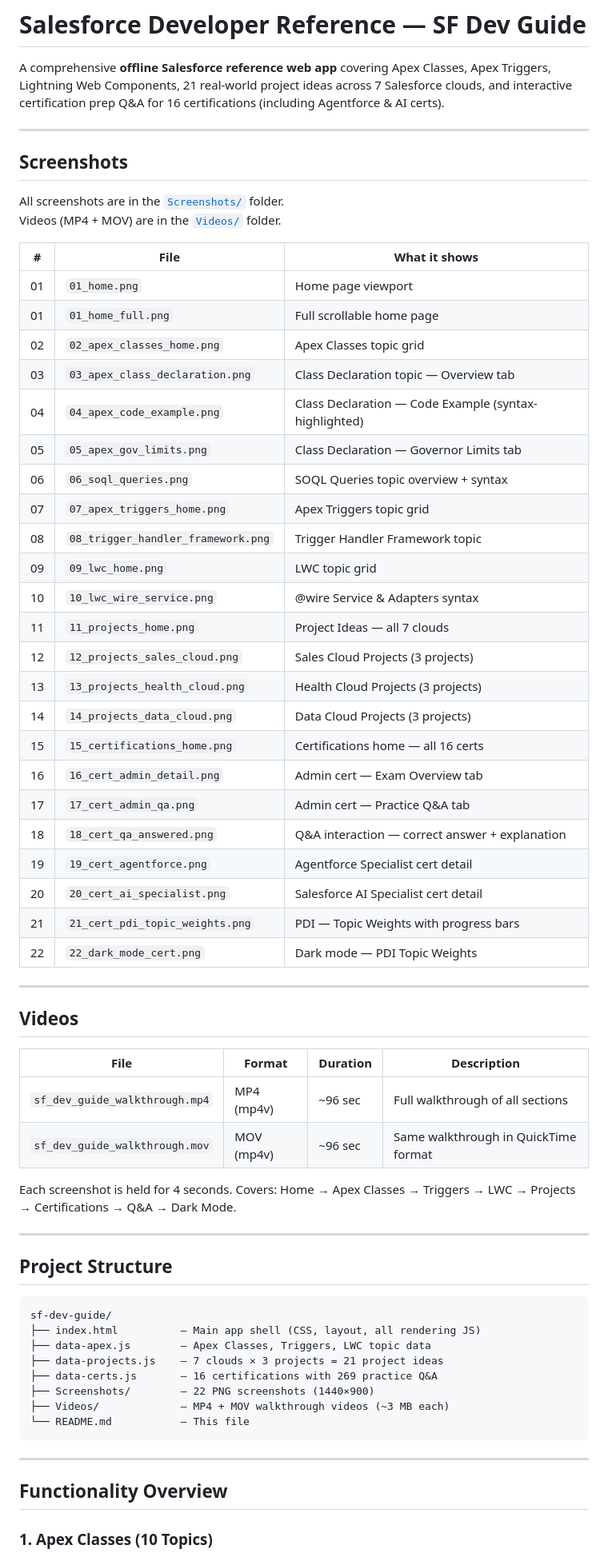
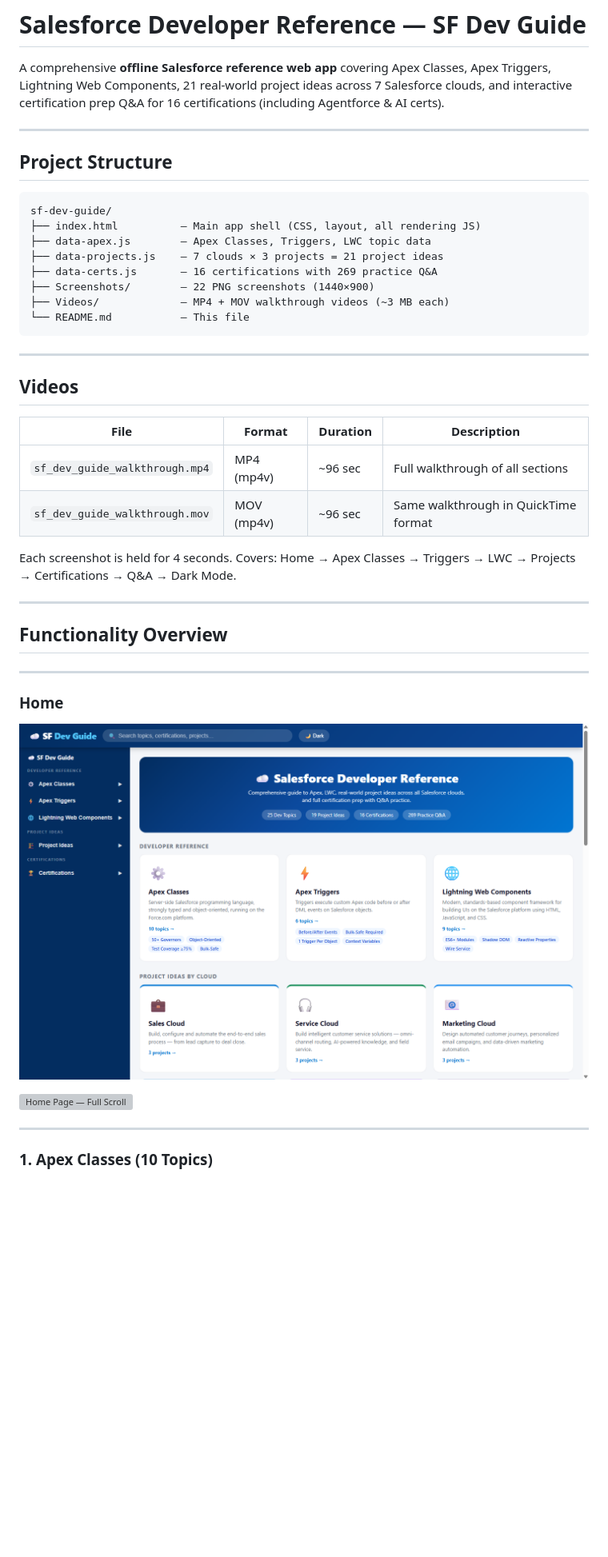
Before and after one commit to ratnapriyaaccenture/sf-dev-guide, a Markdown page: README.md, the part around one of its changes. Shown at 80% size. GitHub-like rendering; blank space fills up the shorter version; grey boxes are pictures that could not be loaded.

```diff
--- a/README.md
+++ b/README.md
@@ -1,50 +1,6 @@
 # Salesforce Developer Reference — SF Dev Guide
 
 A comprehensive **offline Salesforce reference web app** covering Apex Classes, Apex Triggers, Lightning Web Components, 21 real-world project ideas across 7 Salesforce clouds, and interactive certification prep Q&A for 16 certifications (including Agentforce & AI certs).
-
----
-
-## Screenshots
-
-All screenshots are in the [`Screenshots/`](./Screenshots/) folder.
-Videos (MP4 + MOV) are in the [`Videos/`](./Videos/) folder.
-
-| # | File | What it shows |
-|---|------|---------------|
-| 01 | `01_home.png` | Home page viewport |
-| 01 | `01_home_full.png` | Full scrollable home page |
-| 02 | `02_apex_classes_home.png` | Apex Classes topic grid |
-| 03 | `03_apex_class_declaration.png` | Class Declaration topic — Overview tab |
-| 04 | `04_apex_code_example.png` | Class Declaration — Code Example (syntax-highlighted) |
-| 05 | `05_apex_gov_limits.png` | Class Declaration — Governor Limits tab |
-| 06 | `06_soql_queries.png` | SOQL Queries topic overview + syntax |
-| 07 | `07_apex_triggers_home.png` | Apex Triggers topic grid |
-| 08 | `08_trigger_handler_framework.png` | Trigger Handler Framework topic |
-| 09 | `09_lwc_home.png` | LWC topic grid |
-| 10 | `10_lwc_wire_service.png` | @wire Service & Adapters syntax |
-| 11 | `11_projects_home.png` | Project Ideas — all 7 clouds |
-| 12 | `12_projects_sales_cloud.png` | Sales Cloud Projects (3 projects) |
-| 13 | `13_projects_health_cloud.png` | Health Cloud Projects (3 projects) |
-| 14 | `14_projects_data_cloud.png` | Data Cloud Projects (3 projects) |
-| 15 | `15_certifications_home.png` | Certifications home — all 16 certs |
-| 16 | `16_cert_admin_detail.png` | Admin cert — Exam Overview tab |
-| 17 | `17_cert_admin_qa.png` | Admin cert — Practice Q&A tab |
-| 18 | `18_cert_qa_answered.png` | Q&A interaction — correct answer + explanation |
-| 19 | `19_cert_agentforce.png` | Agentforce Specialist cert detail |
-| 20 | `20_cert_ai_specialist.png` | Salesforce AI Specialist cert detail |
-| 21 | `21_cert_pdi_topic_weights.png` | PDI — Topic Weights with progress bars |
-| 22 | `22_dark_mode_cert.png` | Dark mode — PDI Topic Weights |
-
----
-
-## Videos
-
-| File | Format | Duration | Description |
-|------|--------|----------|-------------|
-| `sf_dev_guide_walkthrough.mp4` | MP4 (mp4v) | ~96 sec | Full walkthrough of all sections |
-| `sf_dev_guide_walkthrough.mov` | MOV (mp4v) | ~96 sec | Same walkthrough in QuickTime format |
-
-Each screenshot is held for 4 seconds. Covers: Home → Apex Classes → Triggers → LWC → Projects → Certifications → Q&A → Dark Mode.
 
 ---
 
@@ -63,7 +19,28 @@ sf-dev-guide/
 
 ---
 
+## Videos
+
+| File | Format | Duration | Description |
+|------|--------|----------|-------------|
+| `sf_dev_guide_walkthrough.mp4` | MP4 (mp4v) | ~96 sec | Full walkthrough of all sections |
+| `sf_dev_guide_walkthrough.mov` | MOV (mp4v) | ~96 sec | Same walkthrough in QuickTime format |
+
+Each screenshot is held for 4 seconds. Covers: Home → Apex Classes → Triggers → LWC → Projects → Certifications → Q&A → Dark Mode.
+
+---
+
 ## Functionality Overview
+
+---
+
+### Home
+
+![Home Page](./Screenshots/01_home.png)
+
+![Home Page — Full Scroll](./Screenshots/01_home_full.png)
+
+---
 
 ### 1. Apex Classes (10 Topics)
 
```
Also changed, not shown: other parts of README.md (+49 -1 lines).
